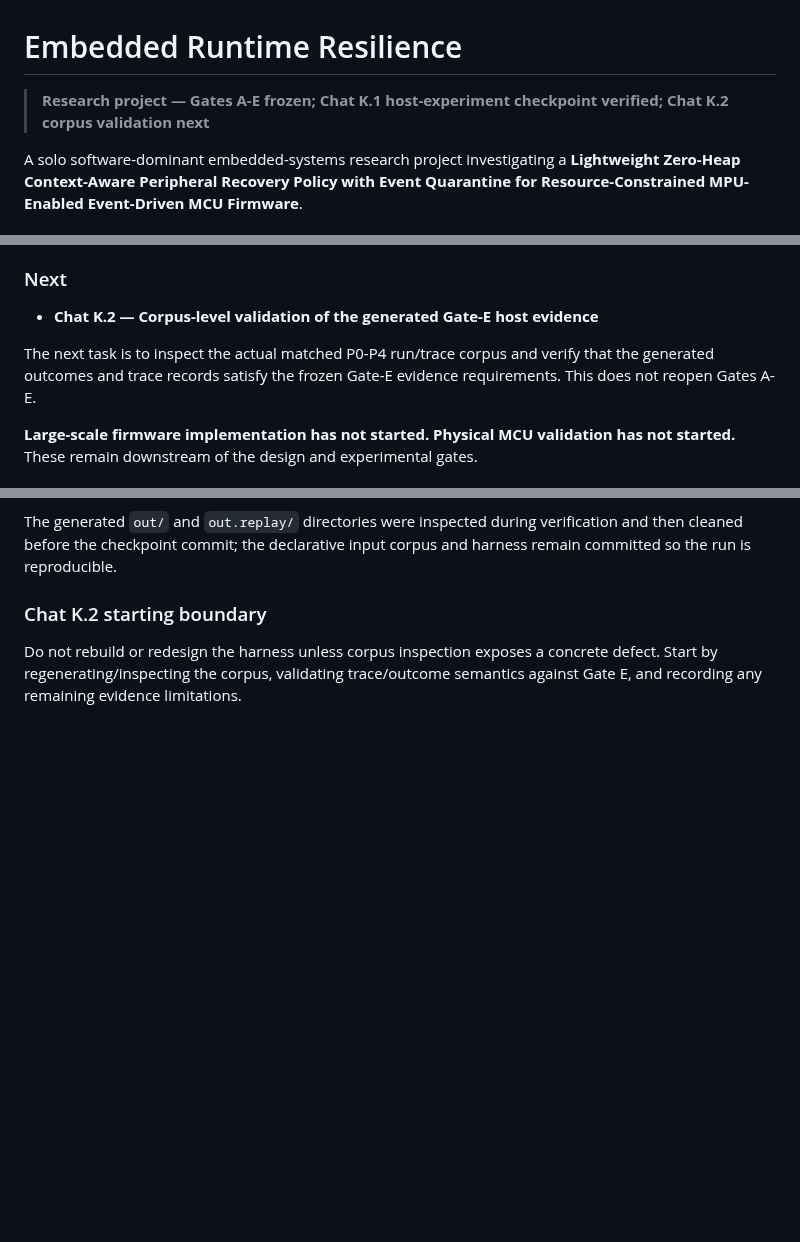
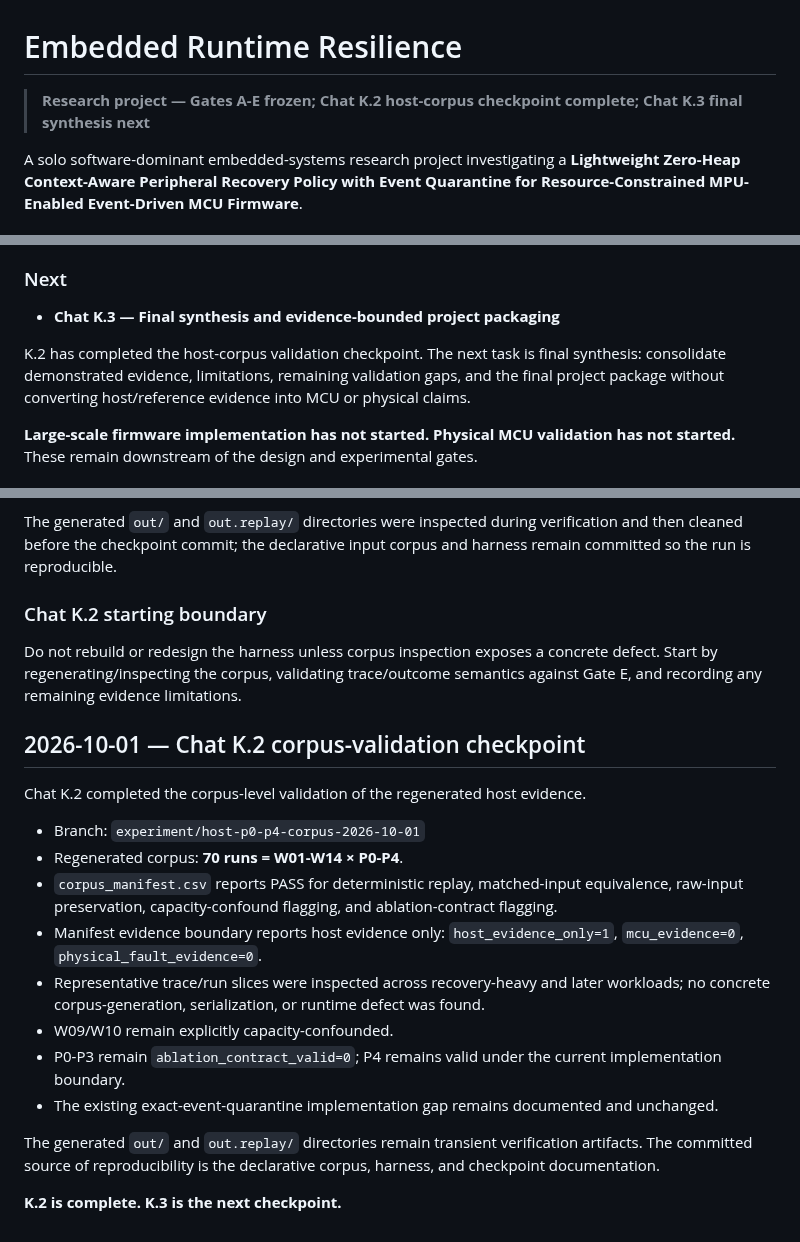
Before and after one commit to SujitSaiY2007/embedded-runtime-resilience, a Markdown page: README.md, 3 parts joined by grey strips. Rendered like a GitHub page; blank space fills up the shorter version.

Commit message:
docs: close Chat K.2 corpus checkpoint

```diff
--- a/README.md
+++ b/README.md
@@ -1,6 +1,6 @@
 # Embedded Runtime Resilience
 
-> **Research project — Gates A-E frozen; Chat K.1 host-experiment checkpoint verified; Chat K.2 corpus validation next**
+> **Research project — Gates A-E frozen; Chat K.2 host-corpus checkpoint complete; Chat K.3 final synthesis next**
 
 A solo software-dominant embedded-systems research project investigating a **Lightweight Zero-Heap Context-Aware Peripheral Recovery Policy with Event Quarantine for Resource-Constrained MPU-Enabled Event-Driven MCU Firmware**.
 
@@ -20,9 +20,9 @@ The project is in **Phase 1 — System Design and Experimental Preparation**, sp
 
 ### Next
 
-- **Chat K.2 — Corpus-level validation of the generated Gate-E host evidence**
+- **Chat K.3 — Final synthesis and evidence-bounded project packaging**
 
-The next task is to inspect the actual matched P0-P4 run/trace corpus and verify that the generated outcomes and trace records satisfy the frozen Gate-E evidence requirements. This does not reopen Gates A-E.
+K.2 has completed the host-corpus validation checkpoint. The next task is final synthesis: consolidate demonstrated evidence, limitations, remaining validation gaps, and the final project package without converting host/reference evidence into MCU or physical claims.
 
 **Large-scale firmware implementation has not started. Physical MCU validation has not started.** These remain downstream of the design and experimental gates.
 
@@ -102,3 +102,20 @@ The generated `out/` and `out.replay/` directories were inspected during verific
 ### Chat K.2 starting boundary
 
 Do not rebuild or redesign the harness unless corpus inspection exposes a concrete defect. Start by regenerating/inspecting the corpus, validating trace/outcome semantics against Gate E, and recording any remaining evidence limitations.
+
+## 2026-10-01 — Chat K.2 corpus-validation checkpoint
+
+Chat K.2 completed the corpus-level validation of the regenerated host evidence.
+
+- Branch: `experiment/host-p0-p4-corpus-2026-10-01`
+- Regenerated corpus: **70 runs = W01-W14 × P0-P4**.
+- `corpus_manifest.csv` reports PASS for deterministic replay, matched-input equivalence, raw-input preservation, capacity-confound flagging, and ablation-contract flagging.
+- Manifest evidence boundary reports host evidence only: `host_evidence_only=1`, `mcu_evidence=0`, `physical_fault_evidence=0`.
+- Representative trace/run slices were inspected across recovery-heavy and later workloads; no concrete corpus-generation, serialization, or runtime defect was found.
+- W09/W10 remain explicitly capacity-confounded.
+- P0-P3 remain `ablation_contract_valid=0`; P4 remains valid under the current implementation boundary.
+- The existing exact-event-quarantine implementation gap remains documented and unchanged.
+
+The generated `out/` and `out.replay/` directories remain transient verification artifacts. The committed source of reproducibility is the declarative corpus, harness, and checkpoint documentation.
+
+**K.2 is complete. K.3 is the next checkpoint.**
```
